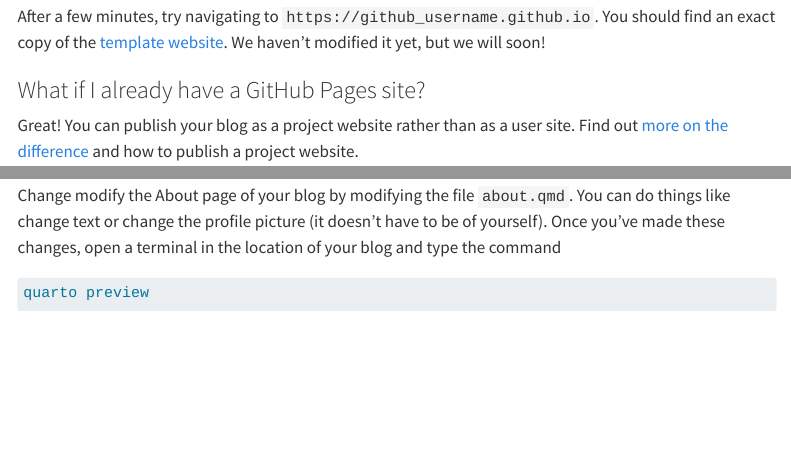
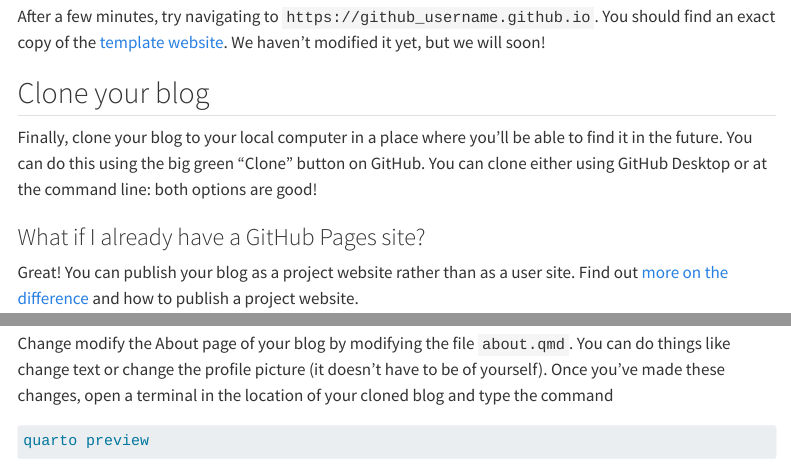
Before and after one commit to middlebury-csci-0451/CSCI-0451-s24, a Quarto document (software.qmd): the page in a window 1100 px wide, from 5610 px down, and a second part further down, joined at a grey line. Rendered offline with R 4.5, knitr and Pandoc in place of Quarto, with nearby package versions; menus at the side of the page are left out.

Commit message:
explicitly mention cloning the blog

````diff
--- a/software.qmd
+++ b/software.qmd
@@ -129,6 +129,10 @@
 
 After a few minutes, try navigating to `https://github_username.github.io`. You should find an exact copy of the [template website](https://middlebury-csci-0451.github.io/). We haven't modified it yet, but we will soon!
 
+## Clone your blog
+
+Finally, clone your blog to your local computer in a place where you'll be able to find it in the future. You can do this using the big green "Clone" button on GitHub. You can clone either using GitHub Desktop or at the command line: both options are good!
+
 ### What if I already have a GitHub Pages site?
 
 Great! You can publish your blog as a project website rather than as a user site. Find out [more on the difference](https://docs.github.com/en/pages/getting-started-with-github-pages/about-github-pages) and how to publish a project website.
@@ -144,7 +148,7 @@
 
 ## Test Drive Quarto
 
-Change modify the About page of your blog by modifying the file `about.qmd`. You can do things like change text or change the profile picture (it doesn't have to be of yourself). Once you've made these changes, open a terminal in the location of your blog and type the command
+Change modify the About page of your blog by modifying the file `about.qmd`. You can do things like change text or change the profile picture (it doesn't have to be of yourself). Once you've made these changes, open a terminal in the location of your cloned blog and type the command
 
 ```bash
 quarto preview
````
Also changed, not shown: utils/teams.py (+2 -0 lines), docs/search.json, 1 other file.
